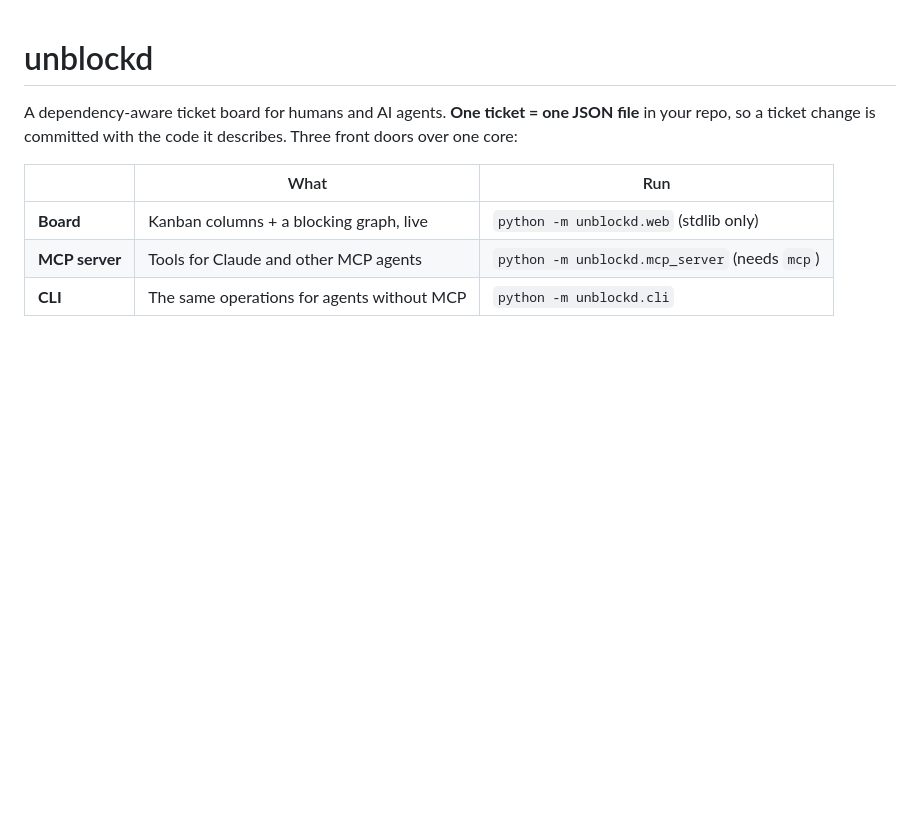
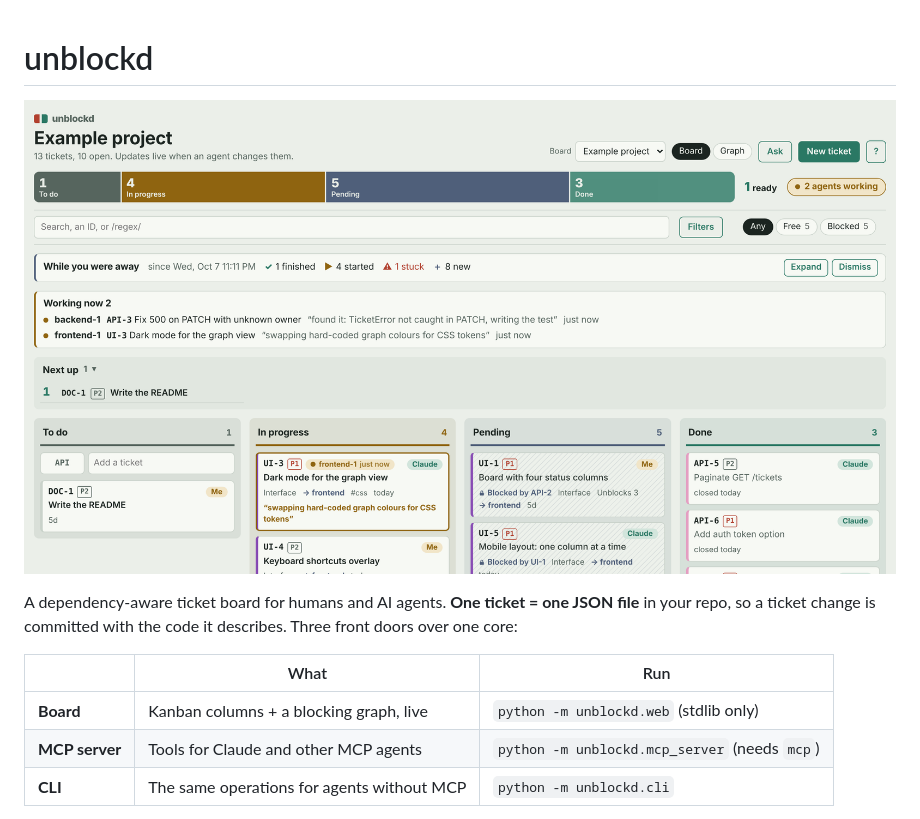
Before and after one commit to omri2003/unblockd, a Markdown page: README.md, the part around one of its changes. GitHub-like rendering; pictures changed too: docs/screenshots/board.png (added); blank space fills up the shorter version.

```diff
--- a/README.md
+++ b/README.md
@@ -1,4 +1,6 @@
 # unblockd
+
+![unblockd board: agents working, a digest of what changed, tickets in four columns](docs/screenshots/board.png)
 
 A dependency-aware ticket board for humans and AI agents. **One ticket = one
 JSON file** in your repo, so a ticket change is committed with the code it
```
Also changed, not shown: other parts of README.md (+12 -0 lines), AGENTS.md (+3 -2 lines), docs/screenshots/mobile.png (added), 3 other files.
